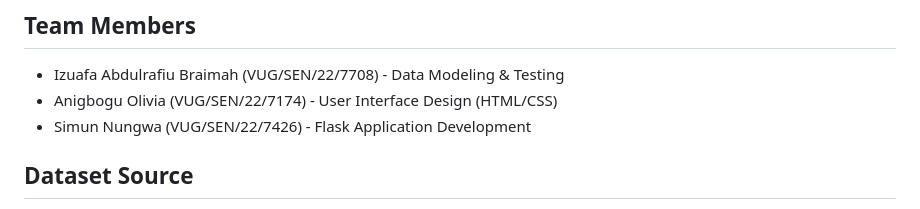
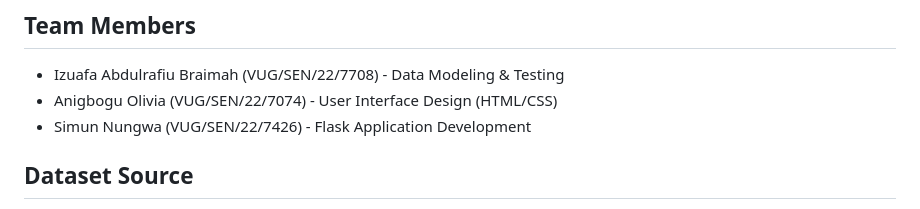
Before and after one commit to imosudi/Student-Performance-Prediction-System, a Markdown page: README.md, the part around the change. GitHub-like rendering.

Commit message:
Edited Olivia's matric number

```diff
--- a/README.md
+++ b/README.md
@@ -8,7 +8,7 @@ The Student Performance Prediction System is an expert system that uses fuzzy lo
 ## Team Members
 
 - Izuafa Abdulrafiu Braimah (VUG/SEN/22/7708) - Data Modeling & Testing
-- Anigbogu Olivia (VUG/SEN/22/7174) - User Interface Design (HTML/CSS)
+- Anigbogu Olivia (VUG/SEN/22/7074) - User Interface Design (HTML/CSS)
 - Simun Nungwa (VUG/SEN/22/7426) - Flask Application Development
 
 ## Dataset Source
```
